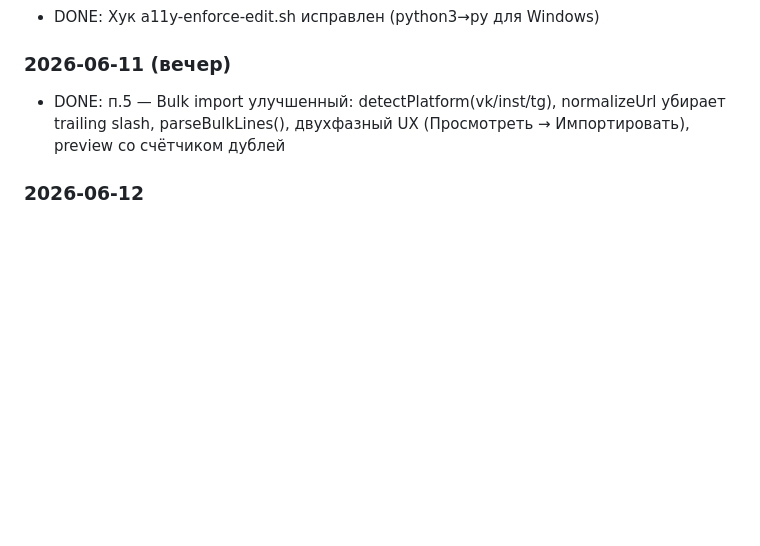
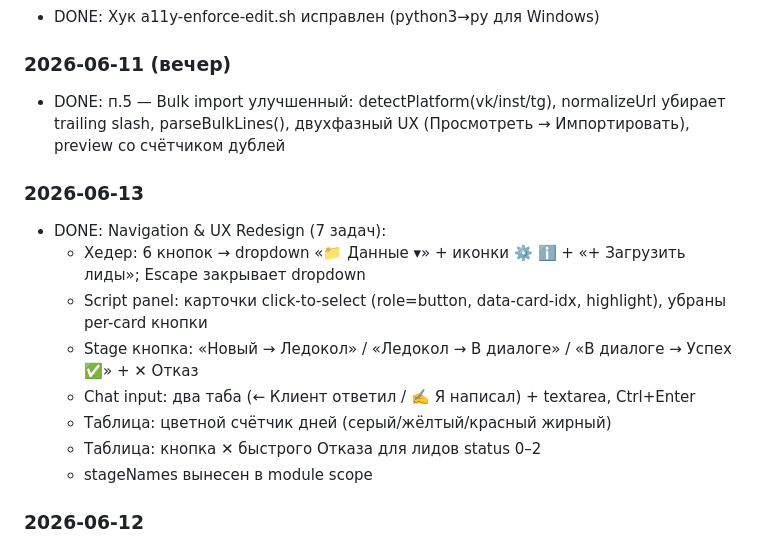
Before and after one commit to adervisdigital-web/Adervis-OTR, a Markdown page: ACTION_MAP.md, the part around the change. GitHub-like rendering; blank space fills up the shorter version.

Commit message:
docs: update ACTION_MAP with Navigation redesign completion

```diff
--- a/ACTION_MAP.md
+++ b/ACTION_MAP.md
@@ -72,6 +72,16 @@
 ### 2026-06-11 (вечер)
 - DONE: п.5 — Bulk import улучшенный: detectPlatform(vk/inst/tg), normalizeUrl убирает trailing slash, parseBulkLines(), двухфазный UX (Просмотреть → Импортировать), preview со счётчиком дублей
 
+### 2026-06-13
+- DONE: Navigation & UX Redesign (7 задач):
+  - Хедер: 6 кнопок → dropdown «📁 Данные ▾» + иконки ⚙️ ℹ️ + «+ Загрузить лиды»; Escape закрывает dropdown
+  - Script panel: карточки click-to-select (role=button, data-card-idx, highlight), убраны per-card кнопки
+  - Stage кнопка: «Новый → Ледокол» / «Ледокол → В диалоге» / «В диалоге → Успех ✅» + ✕ Отказ
+  - Chat input: два таба (← Клиент ответил / ✍️ Я написал) + textarea, Ctrl+Enter
+  - Таблица: цветной счётчик дней (серый/жёлтый/красный жирный)
+  - Таблица: кнопка ✕ быстрого Отказа для лидов status 0–2
+  - stageNames вынесен в module scope
+
 ### 2026-06-12
 - DONE: п.6 — Счётчик попыток: badge 📤 N в Actions-колонке таблицы (фиолетовый если > 0)
 - DONE: п.7 — Карточка лида: боковой drawer (400px), клик по имени → открытие, редактирование всех полей (name/link/contact/bizType/status/remindAt/notes), история последних 5 сообщений, кнопка "Открыть полный диалог", кнопка Сохранить с подтверждением, Escape/overlay для закрытия
```
